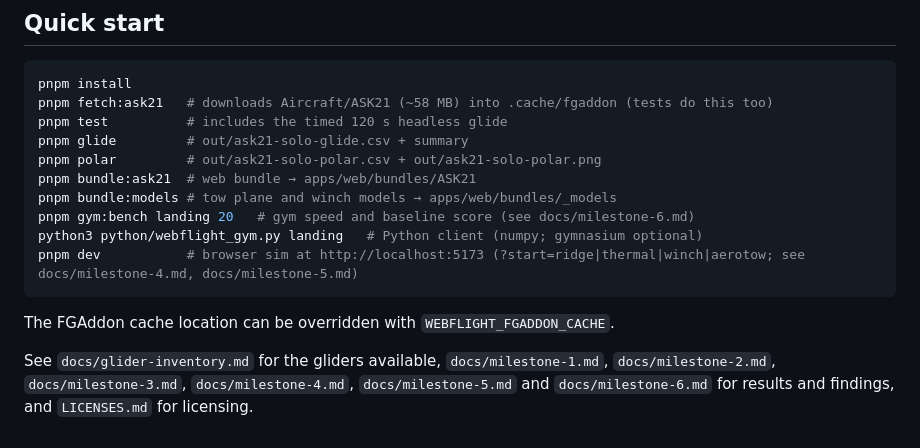
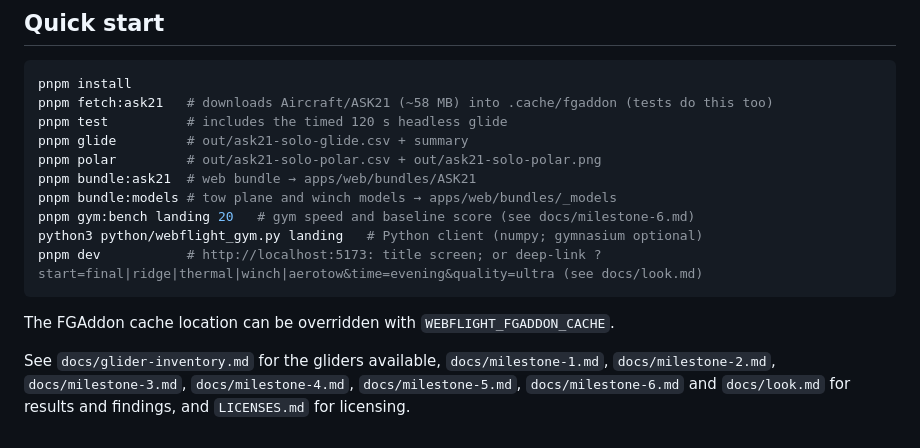
Before and after one commit to rtnicolae/WebFlight, a Markdown page: README.md, the part around the change. Drawn GitHub-style.

Commit message:
docs: look and feel; imagery licenses
Co-Authored-By: Claude Opus 5.5 <noreply@anthropic.com>
Claude-Session: https://claude.ai/code/session_01Gkrw4JEEshtmUBEjEhXiiF

````diff
--- a/README.md
+++ b/README.md
@@ -28,11 +28,11 @@ pnpm bundle:ask21  # web bundle → apps/web/bundles/ASK21
 pnpm bundle:models # tow plane and winch models → apps/web/bundles/_models
 pnpm gym:bench landing 20   # gym speed and baseline score (see docs/milestone-6.md)
 python3 python/webflight_gym.py landing   # Python client (numpy; gymnasium optional)
-pnpm dev           # browser sim at http://localhost:5173 (?start=ridge|thermal|winch|aerotow; see docs/milestone-4.md, docs/milestone-5.md)
+pnpm dev           # http://localhost:5173: title screen; or deep-link ?start=final|ridge|thermal|winch|aerotow&time=evening&quality=ultra (see docs/look.md)
 ```
 
 The FGAddon cache location can be overridden with `WEBFLIGHT_FGADDON_CACHE`.
 
 See `docs/glider-inventory.md` for the gliders available, `docs/milestone-1.md`,
-`docs/milestone-2.md`, `docs/milestone-3.md`, `docs/milestone-4.md`, `docs/milestone-5.md` and `docs/milestone-6.md` for results and findings, and `LICENSES.md`
+`docs/milestone-2.md`, `docs/milestone-3.md`, `docs/milestone-4.md`, `docs/milestone-5.md`, `docs/milestone-6.md` and `docs/look.md` for results and findings, and `LICENSES.md`
 for licensing.
````
Also changed, not shown: LICENSES.md (+10 -0 lines), docs/look.md (added, +30 -0 lines), docs/img/look-menu.jpg (added), docs/img/look-ridge-hud.jpg (added), docs/img/look-thermal.jpg (added).
